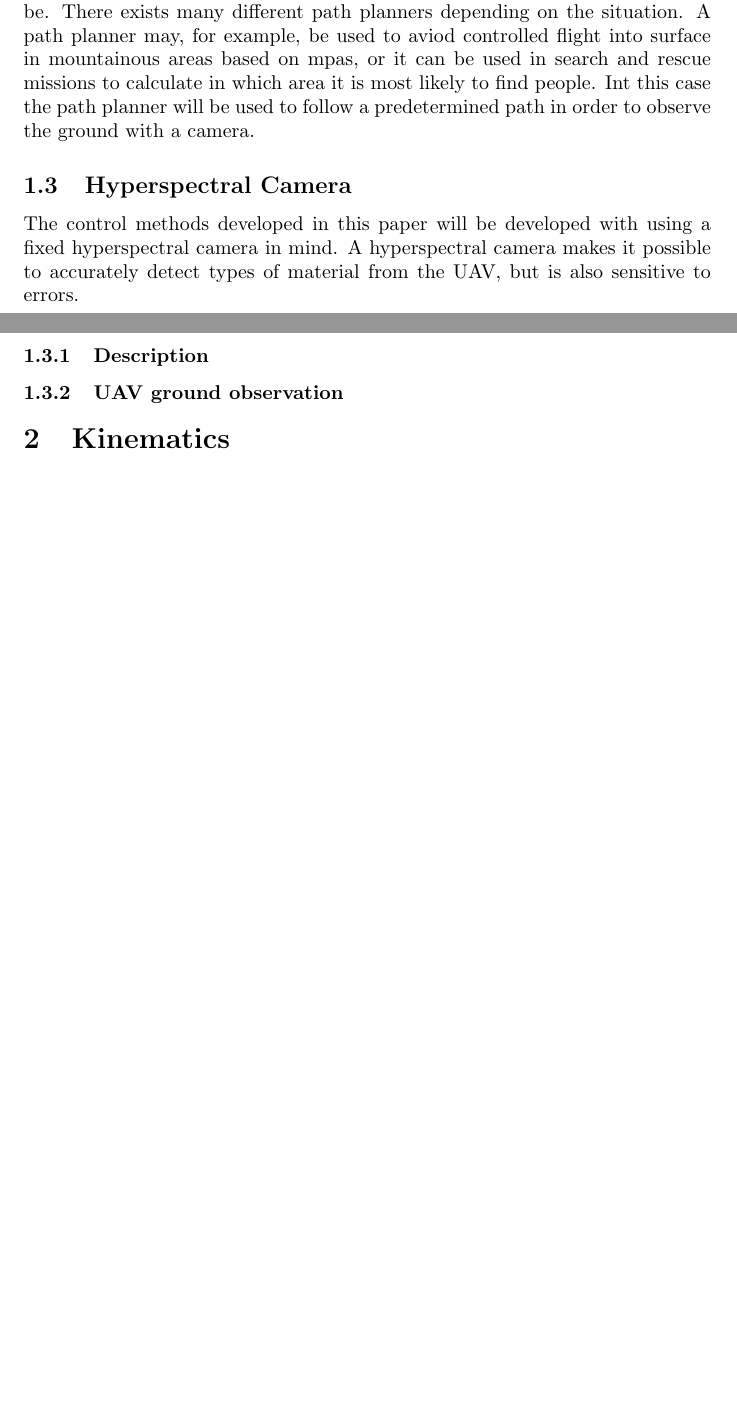
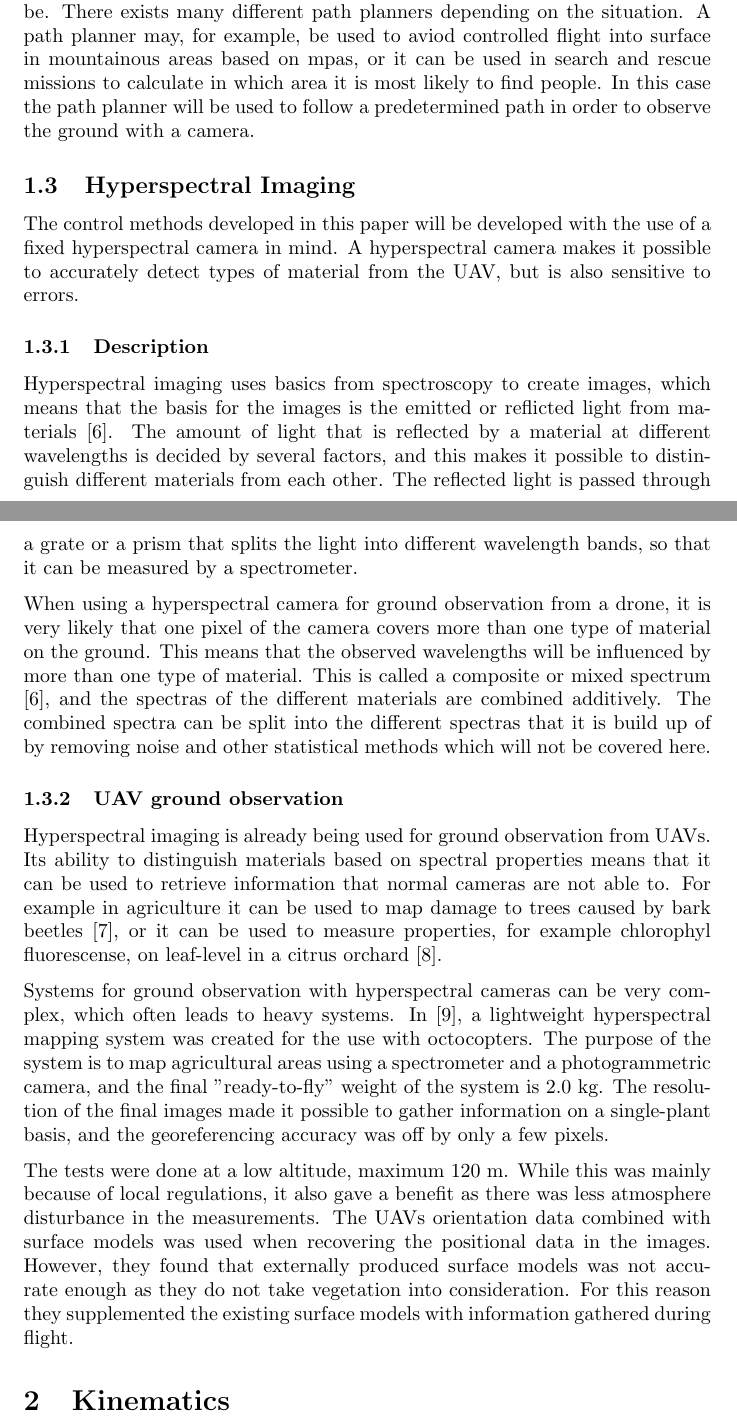
Before and after one commit to andvib/uav-path, a LaTeX document (doc/main.tex, which reads doc/literature/hyperspectral.tex, doc/literature/path_planner.tex): two parts of pages 5 and 6 of 13, joined at a grey line, cut so that both start at the same text, the shorter picture padded with empty space. Compiled offline with pdfLaTeX.

Commit message:
DOC: Wrote section about hyperspectral camera

```diff
--- a/doc/literature/hyperspectral.tex
+++ b/doc/literature/hyperspectral.tex
@@ -1,8 +1,16 @@
-\subsection{Hyperspectral Camera}
-The control methods developed in this paper will be developed with using a fixed hyperspectral camera in mind. A hyperspectral camera makes it possible to accurately detect types of material from the UAV, but is also sensitive to errors.
+\subsection{Hyperspectral Imaging}
+The control methods developed in this paper will be developed with the use of a fixed hyperspectral camera in mind. A hyperspectral camera makes it possible to accurately detect types of material from the UAV, but is also sensitive to errors.
+
 
 \subsubsection{Description}
+Hyperspectral imaging uses basics from spectroscopy to create images, which means that the basis for the images is the emitted or reflicted light from materials \cite{hypSMITH}. The amount of light that is reflected by a material at different wavelengths is decided by several factors, and this makes it possible to distinguish different materials from each other. The reflected light is passed through a grate or a prism that splits the light into different wavelength bands, so that it can be measured by a spectrometer.
 
+When using a hyperspectral camera for ground observation from a drone, it is very likely that one pixel of the camera covers more than one type of material on the ground. This means that the observed wavelengths will be influenced by more than one type of material. This is called a composite or mixed spectrum \cite{hypSMITH}, and the spectras of the different materials are combined additively. The combined spectra can be split into the different spectras that it is build up of by removing noise and other statistical methods which will not be covered here.
 
 
 \subsubsection{UAV ground observation}
+Hyperspectral imaging is already being used for ground observation from UAVs. Its ability to distinguish materials based on spectral properties means that it can be used to retrieve information that normal cameras are not able to. For example in agriculture it can be used to map damage to trees caused by bark beetles \cite{beetleNASI}, or it can be used to measure properties, for example chlorophyl fluorescense, on leaf-level in a citrus orchard \cite{waterStressBERNI}.
+
+Systems for ground observation with hyperspectral cameras can be very complex, which often leads to heavy systems. In \cite{hymsySUOMALAINEN}, a lightweight hyperspectral mapping system was created for the use with octocopters. The purpose of the system is to map agricultural areas using a spectrometer and a photogrammetric camera, and the final "ready-to-fly" weight of the system is $2.0$ kg. The resolution of the final images made it possible to gather information on a single-plant basis, and the georeferencing accuracy was off by only a few pixels.
+
+The tests were done at a low altitude, maximum $120$ m. While this was mainly because of local regulations, it also gave a benefit as there was less atmosphere disturbance in the measurements. The UAVs orientation data combined with surface models was used when recovering the positional data in the images. However, they found that externally produced surface models was not accurate enough as they do not take vegetation into consideration. For this reason they supplemented the existing surface models with information gathered during flight.
--- a/doc/literature/path_planner.tex
+++ b/doc/literature/path_planner.tex
@@ -1,2 +1,2 @@
 \subsection{Path Planner}
-When an UAV is to operate autonomously there are other things than controlling the UAV states that needs to be taken into consideration. The path planner plays an important role in telling the controllers what the states should be. There exists many different path planners depending on the situation. A path planner may, for example, be used to aviod controlled flight into surface in mountainous areas based on mpas, or it can be used in search and rescue missions to calculate in which area it is most likely to find people. Int this case the path planner will be used to follow a predetermined path in order to observe the ground with a camera.
+When an UAV is to operate autonomously there are other things than controlling the UAV states that needs to be taken into consideration. The path planner plays an important role in telling the controllers what the states should be. There exists many different path planners depending on the situation. A path planner may, for example, be used to aviod controlled flight into surface in mountainous areas based on mpas, or it can be used in search and rescue missions to calculate in which area it is most likely to find people. In this case the path planner will be used to follow a predetermined path in order to observe the ground with a camera.
```
Also changed, not shown: doc/bib.tex (+22 -0 lines), doc/kinematic/kinematics.tex (+1 -1 lines), doc/main.pdf.
